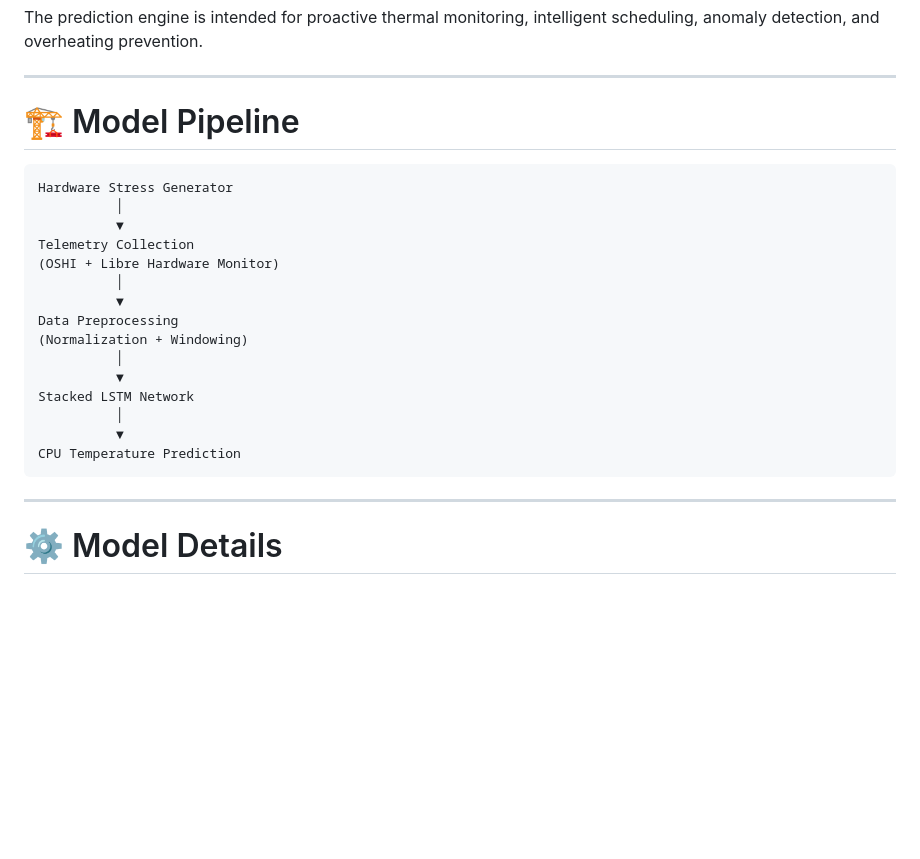
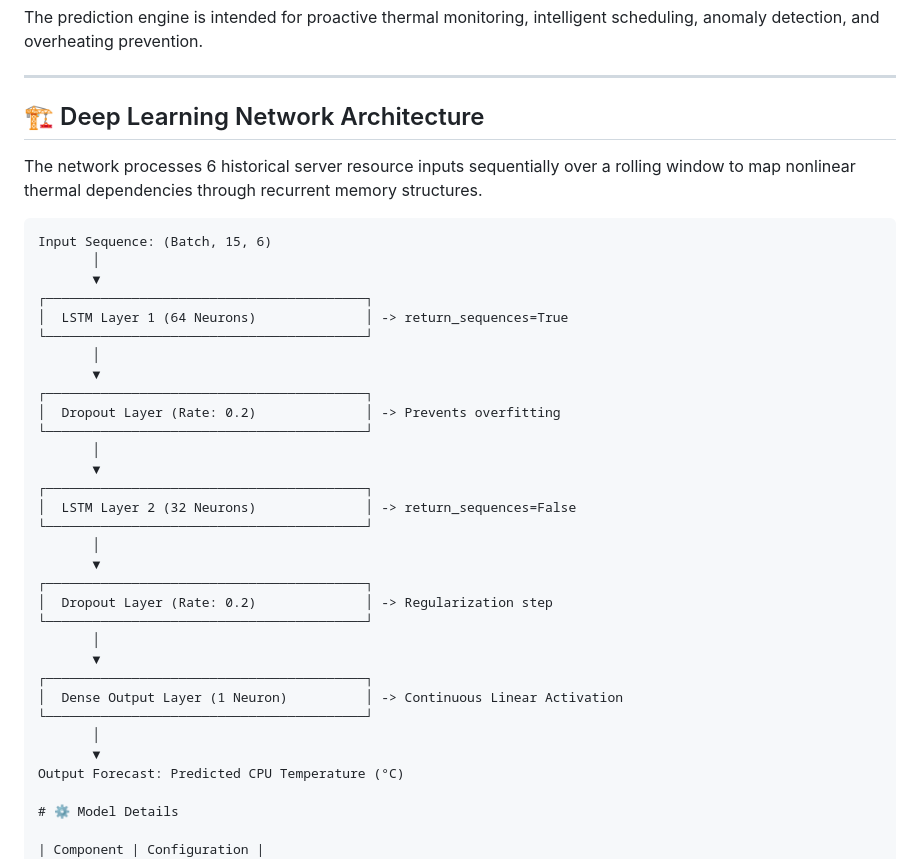
Before and after one commit to Rehnoor-Aulakh/Thermal-Aware-Load-Balancer, a Markdown page: LSTM/README.md, the part around the change. Drawn GitHub-style; blank space fills up the shorter version.

````diff
--- a/LSTM/README.md
+++ b/LSTM/README.md
@@ -22,27 +22,40 @@ The prediction engine is intended for proactive thermal monitoring, intelligent
 
 ---
 
-# 🏗️ Model Pipeline
+## 🏗️ Deep Learning Network Architecture
+
+The network processes 6 historical server resource inputs sequentially over a rolling window to map nonlinear thermal dependencies through recurrent memory structures.
 
 ```text
-Hardware Stress Generator
-          │
-          ▼
-Telemetry Collection
-(OSHI + Libre Hardware Monitor)
-          │
-          ▼
-Data Preprocessing
-(Normalization + Windowing)
-          │
-          ▼
-Stacked LSTM Network
-          │
-          ▼
-CPU Temperature Prediction
-```
-
----
+Input Sequence: (Batch, 15, 6)
+       │
+       ▼
+┌─────────────────────────────────────────┐
+│  LSTM Layer 1 (64 Neurons)              │ -> return_sequences=True
+└─────────────────────────────────────────┘
+       │
+       ▼
+┌─────────────────────────────────────────┐
+│  Dropout Layer (Rate: 0.2)              │ -> Prevents overfitting
+└─────────────────────────────────────────┘
+       │
+       ▼
+┌─────────────────────────────────────────┐
+│  LSTM Layer 2 (32 Neurons)              │ -> return_sequences=False
+└─────────────────────────────────────────┘
+       │
+       ▼
+┌─────────────────────────────────────────┐
+│  Dropout Layer (Rate: 0.2)              │ -> Regularization step
+└─────────────────────────────────────────┘
+       │
+       ▼
+┌─────────────────────────────────────────┐
+│  Dense Output Layer (1 Neuron)          │ -> Continuous Linear Activation
+└─────────────────────────────────────────┘
+       │
+       ▼
+Output Forecast: Predicted CPU Temperature (°C)
 
 # ⚙️ Model Details
 
````
